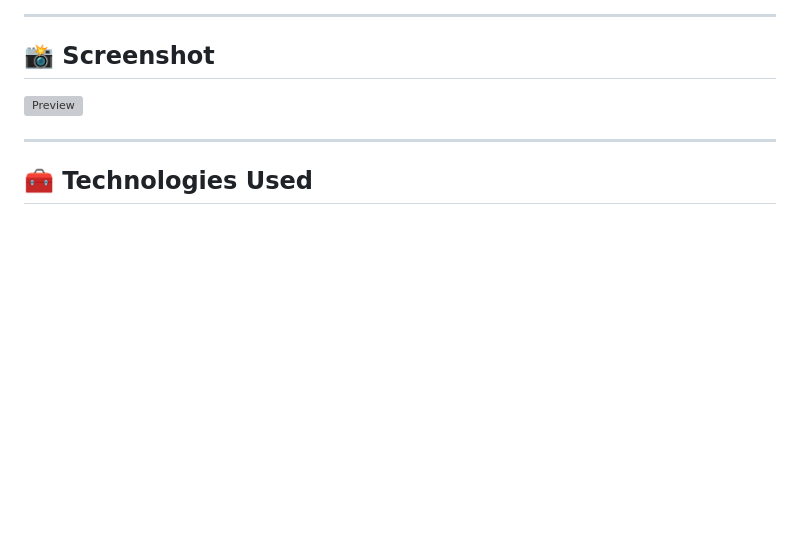
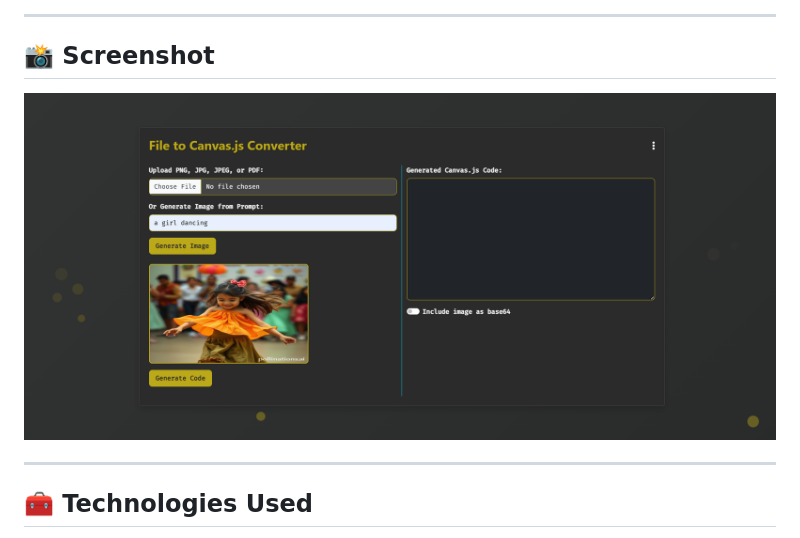
Before and after one commit to san-soni30/FileToCanvas, a Markdown page: README.md, the part around the change. Rendered like a GitHub page; pictures changed too: image.png (added); blank space fills up the shorter version; grey boxes are pictures that could not be loaded.

Commit message:
REDME Updated

```diff
--- a/README.md
+++ b/README.md
@@ -32,7 +32,7 @@ file-to-canvasjs-converter/
 
 ## 📸 Screenshot
 
-![Preview](preview.png)
+![Preview](image.png)
 
 ---
 
```
